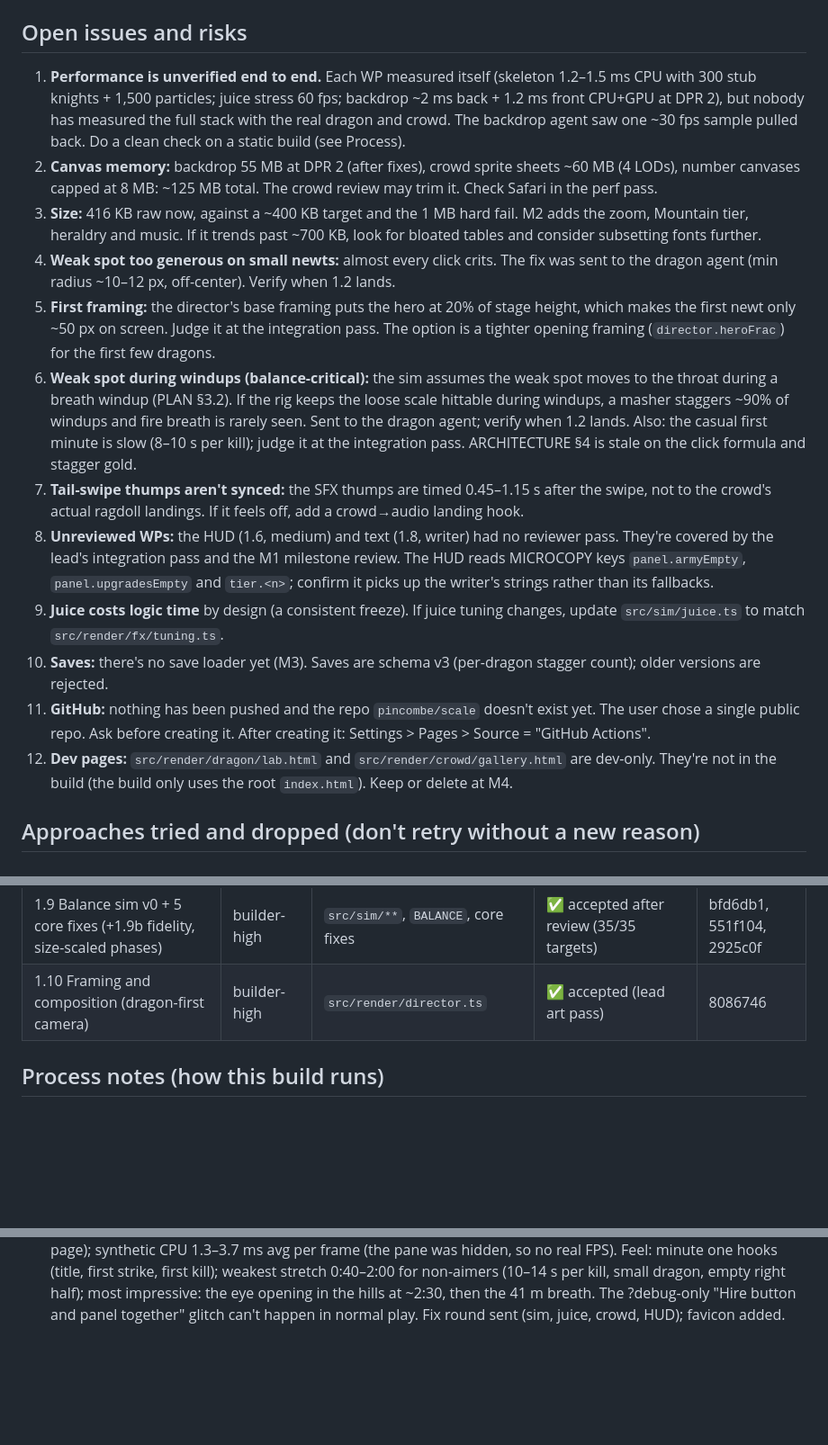
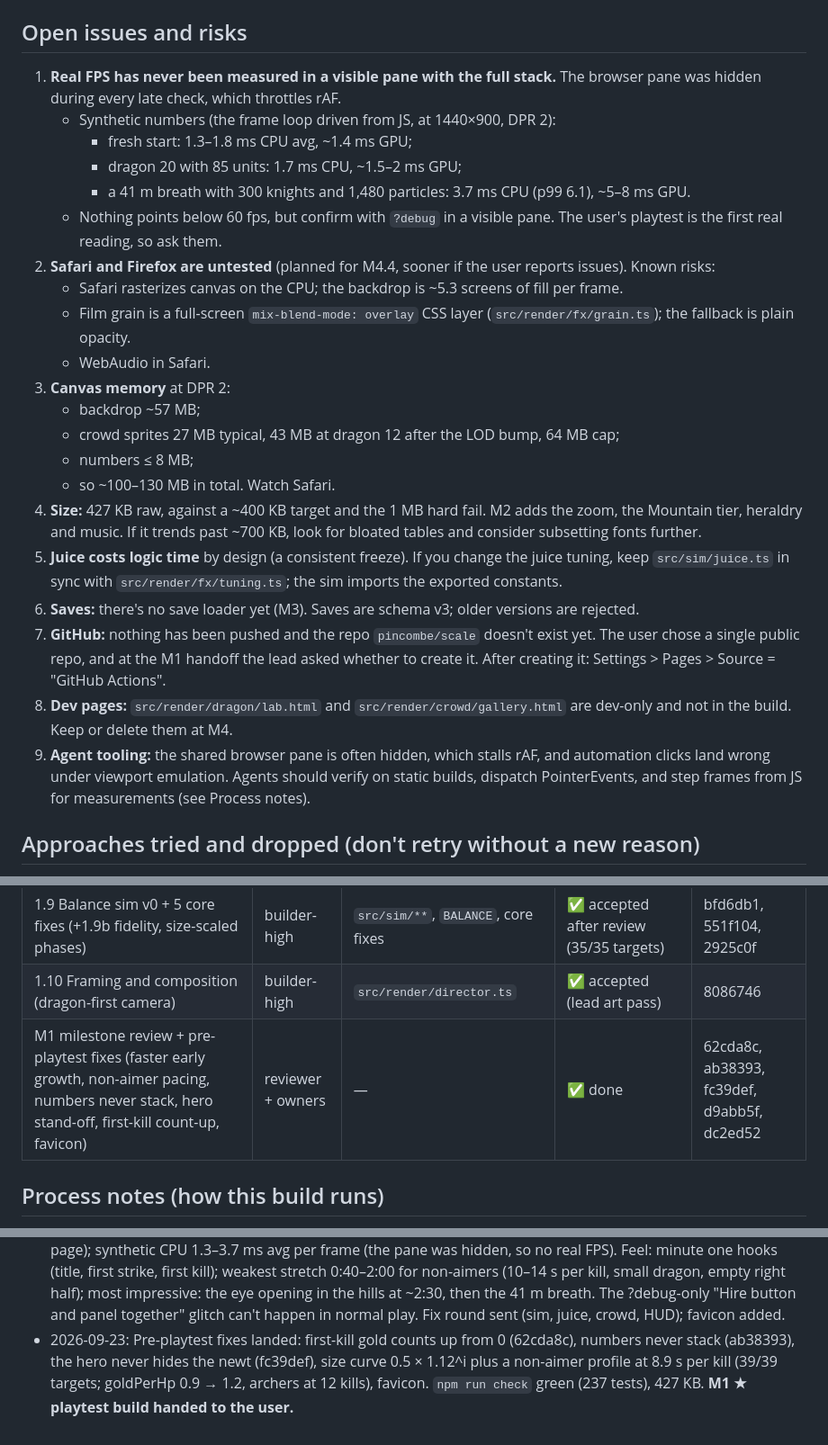
Before and after one commit to pincombe/scale, a Markdown page: BUILD_LOG.md, 3 parts joined by grey strips. Shown at 90% size. Drawn GitHub-style; blank space fills up the shorter version.

```diff
--- a/BUILD_LOG.md
+++ b/BUILD_LOG.md
@@ -96,18 +102,27 @@ The lead's resume document. A fresh lead should be able to pick up from this fil
 - The crowd's `drawEmblem()` in `banner.ts` takes a heraldry description (`Heraldry` type + optional `setHeraldry?` in `crowd/api.ts`).
 
 ## Open issues and risks
-1. **Performance is unverified end to end.** Each WP measured itself (skeleton 1.2–1.5 ms CPU with 300 stub knights + 1,500 particles; juice stress 60 fps; backdrop ~2 ms back + 1.2 ms front CPU+GPU at DPR 2), but nobody has measured the full stack with the real dragon and crowd. The backdrop agent saw one ~30 fps sample pulled back. Do a clean check on a static build (see Process).
-2. **Canvas memory:** backdrop 55 MB at DPR 2 (after fixes), crowd sprite sheets ~60 MB (4 LODs), number canvases capped at 8 MB: ~125 MB total. The crowd review may trim it. Check Safari in the perf pass.
-3. **Size:** 416 KB raw now, against a ~400 KB target and the 1 MB hard fail. M2 adds the zoom, Mountain tier, heraldry and music. If it trends past ~700 KB, look for bloated tables and consider subsetting fonts further.
-4. **Weak spot too generous on small newts:** almost every click crits. The fix was sent to the dragon agent (min radius ~10–12 px, off-center). Verify when 1.2 lands.
-5. **First framing:** the director's base framing puts the hero at 20% of stage height, which makes the first newt only ~50 px on screen. Judge it at the integration pass. The option is a tighter opening framing (`director.heroFrac`) for the first few dragons.
-6. **Weak spot during windups (balance-critical):** the sim assumes the weak spot moves to the throat during a breath windup (PLAN §3.2). If the rig keeps the loose scale hittable during windups, a masher staggers ~90% of windups and fire breath is rarely seen. Sent to the dragon agent; verify when 1.2 lands. Also: the casual first minute is slow (8–10 s per kill); judge it at the integration pass. ARCHITECTURE §4 is stale on the click formula and stagger gold.
-7. **Tail-swipe thumps aren't synced:** the SFX thumps are timed 0.45–1.15 s after the swipe, not to the crowd's actual ragdoll landings. If it feels off, add a crowd→audio landing hook.
-8. **Unreviewed WPs:** the HUD (1.6, medium) and text (1.8, writer) had no reviewer pass. They're covered by the lead's integration pass and the M1 milestone review. The HUD reads MICROCOPY keys `panel.armyEmpty`, `panel.upgradesEmpty` and `tier.<n>`; confirm it picks up the writer's strings rather than its fallbacks.
-9. **Juice costs logic time** by design (a consistent freeze). If juice tuning changes, update `src/sim/juice.ts` to match `src/render/fx/tuning.ts`.
-10. **Saves:** there's no save loader yet (M3). Saves are schema v3 (per-dragon stagger count); older versions are rejected.
-11. **GitHub:** nothing has been pushed and the repo `pincombe/scale` doesn't exist yet. The user chose a single public repo. Ask before creating it. After creating it: Settings > Pages > Source = "GitHub Actions".
-12. **Dev pages:** `src/render/dragon/lab.html` and `src/render/crowd/gallery.html` are dev-only. They're not in the build (the build only uses the root `index.html`). Keep or delete at M4.
+1. **Real FPS has never been measured in a visible pane with the full stack.** The browser pane was hidden during every late check, which throttles rAF.
+   - Synthetic numbers (the frame loop driven from JS, at 1440×900, DPR 2):
+     - fresh start: 1.3–1.8 ms CPU avg, ~1.4 ms GPU;
+     - dragon 20 with 85 units: 1.7 ms CPU, ~1.5–2 ms GPU;
+     - a 41 m breath with 300 knights and 1,480 particles: 3.7 ms CPU (p99 6.1), ~5–8 ms GPU.
+   - Nothing points below 60 fps, but confirm with `?debug` in a visible pane. The user's playtest is the first real reading, so ask them.
+2. **Safari and Firefox are untested** (planned for M4.4, sooner if the user reports issues). Known risks:
+   - Safari rasterizes canvas on the CPU; the backdrop is ~5.3 screens of fill per frame.
+   - Film grain is a full-screen `mix-blend-mode: overlay` CSS layer (`src/render/fx/grain.ts`); the fallback is plain opacity.
+   - WebAudio in Safari.
+3. **Canvas memory** at DPR 2:
+   - backdrop ~57 MB;
+   - crowd sprites 27 MB typical, 43 MB at dragon 12 after the LOD bump, 64 MB cap;
+   - numbers ≤ 8 MB;
+   - so ~100–130 MB in total. Watch Safari.
+4. **Size:** 427 KB raw, against a ~400 KB target and the 1 MB hard fail. M2 adds the zoom, the Mountain tier, heraldry and music. If it trends past ~700 KB, look for bloated tables and consider subsetting fonts further.
+5. **Juice costs logic time** by design (a consistent freeze). If you change the juice tuning, keep `src/sim/juice.ts` in sync with `src/render/fx/tuning.ts`; the sim imports the exported constants.
+6. **Saves:** there's no save loader yet (M3). Saves are schema v3; older versions are rejected.
+7. **GitHub:** nothing has been pushed and the repo `pincombe/scale` doesn't exist yet. The user chose a single public repo, and at the M1 handoff the lead asked whether to create it. After creating it: Settings > Pages > Source = "GitHub Actions".
+8. **Dev pages:** `src/render/dragon/lab.html` and `src/render/crowd/gallery.html` are dev-only and not in the build. Keep or delete them at M4.
+9. **Agent tooling:** the shared browser pane is often hidden, which stalls rAF, and automation clicks land wrong under viewport emulation. Agents should verify on static builds, dispatch PointerEvents, and step frames from JS for measurements (see Process notes).
 
 ## Approaches tried and dropped (don't retry without a new reason)
 - **Fonts:** all-variable fonts came to ~158 KB inlined, so EB Garamond is static 400 + italic only.
@@ -252,6 +268,7 @@ None yet: no ★ playtest has happened. Record the user's feedback here verbatim
 | 1.8 Meadow text | writer | `src/core/content/text.ts` | ✅ committed | f7d020d |
 | 1.9 Balance sim v0 + 5 core fixes (+1.9b fidelity, size-scaled phases) | builder-high | `src/sim/**`, `BALANCE`, core fixes | ✅ accepted after review (35/35 targets) | bfd6db1, 551f104, 2925c0f |
 | 1.10 Framing and composition (dragon-first camera) | builder-high | `src/render/director.ts` | ✅ accepted (lead art pass) | 8086746 |
+| M1 milestone review + pre-playtest fixes (faster early growth, non-aimer pacing, numbers never stack, hero stand-off, first-kill count-up, favicon) | reviewer + owners | — | ✅ done | 62cda8c, ab38393, fc39def, d9abb5f, dc2ed52 |
 
 ## Process notes (how this build runs)
 **Agents and reviews**
@@ -341,3 +342,4 @@ None yet: no ★ playtest has happened. Record the user's feedback here verbatim
 - 2026-09-22: 1.2 review: good shape, within budget (draw 0.06–0.11 ms); 1 high (swipe tail target on top of the scale) + 5 lower. Fix round sent with art notes; grass clearing sent to backdrop. M2 extensibility notes recorded.
 - 2026-09-23: Polish round landed: crowd gap (c544733), grass clearing (ecfa2ff), premium toasts (d6ab8fc), size-scaled enter/dying (2925c0f), dragon fix round incl. presence at 1–3 m and big-dragon cues (6544218). Lead spot check on a static build: title, first kill, Hire button, dragon-12 composition and dragon-20 fire breath look good. M1 milestone review launched.
 - 2026-09-23: M1 milestone review: no blockers; console clean over 2.5 min of play; only one network request (the page); synthetic CPU 1.3–3.7 ms avg per frame (the pane was hidden, so no real FPS). Feel: minute one hooks (title, first strike, first kill); weakest stretch 0:40–2:00 for non-aimers (10–14 s per kill, small dragon, empty right half); most impressive: the eye opening in the hills at ~2:30, then the 41 m breath. The ?debug-only "Hire button and panel together" glitch can't happen in normal play. Fix round sent (sim, juice, crowd, HUD); favicon added.
+- 2026-09-23: Pre-playtest fixes landed: first-kill gold counts up from 0 (62cda8c), numbers never stack (ab38393), the hero never hides the newt (fc39def), size curve 0.5 × 1.12^i plus a non-aimer profile at 8.9 s per kill (39/39 targets; goldPerHp 0.9 → 1.2, archers at 12 kills), favicon. `npm run check` green (237 tests), 427 KB. **M1 ★ playtest build handed to the user.**
```
Also changed, not shown: other parts of BUILD_LOG.md (+45 -54 lines).
